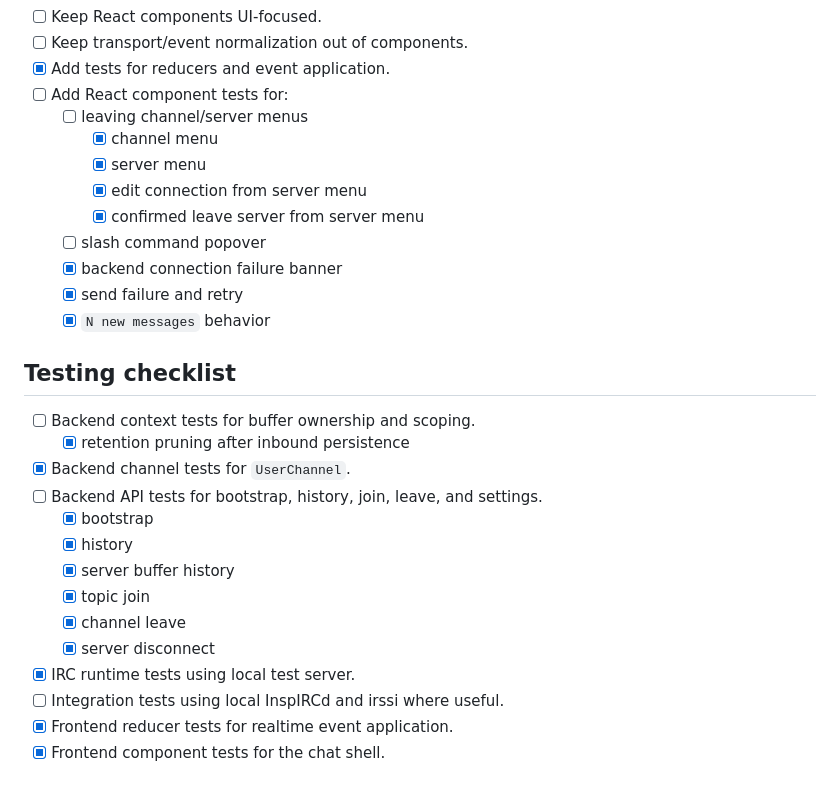
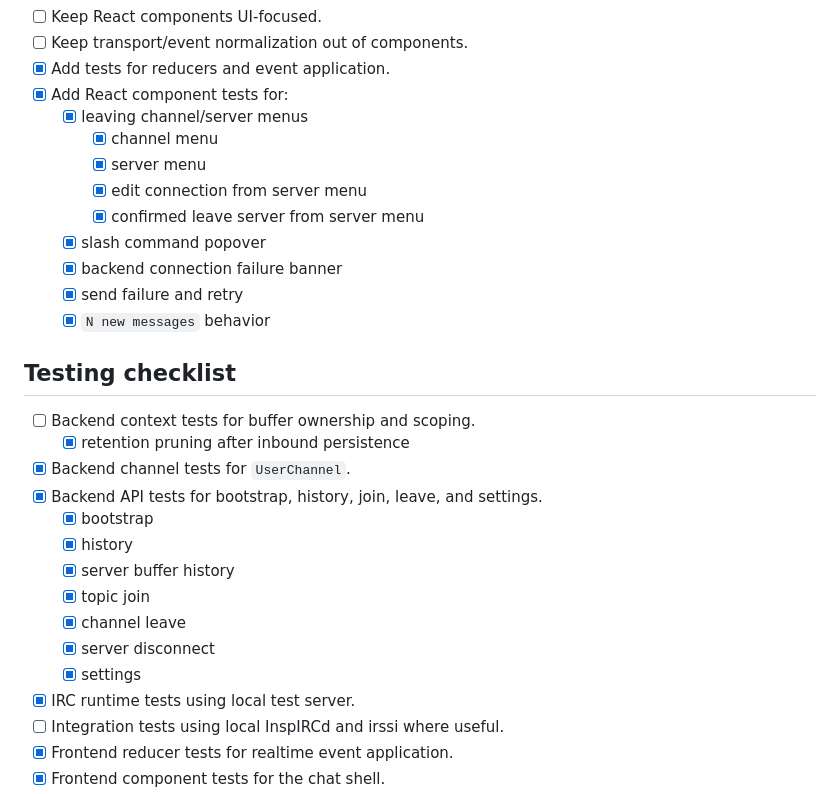
Before and after one commit to HashNuke/topics.club, a Markdown page: docs/implementation.md, the part around one of its changes. Drawn GitHub-style.

Commit message:
Sync implementation checklist with completed work

```diff
--- a/docs/implementation.md
+++ b/docs/implementation.md
@@ -328,13 +328,13 @@ Rationale: the UI needs many IRC buffers, but the browser should not create a We
 - [ ] Keep React components UI-focused.
 - [ ] Keep transport/event normalization out of components.
 - [x] Add tests for reducers and event application.
-- [ ] Add React component tests for:
-  - [ ] leaving channel/server menus
+- [x] Add React component tests for:
+  - [x] leaving channel/server menus
     - [x] channel menu
     - [x] server menu
     - [x] edit connection from server menu
     - [x] confirmed leave server from server menu
-  - [ ] slash command popover
+  - [x] slash command popover
   - [x] backend connection failure banner
   - [x] send failure and retry
   - [x] `N new messages` behavior
@@ -344,13 +344,14 @@ Rationale: the UI needs many IRC buffers, but the browser should not create a We
 - [ ] Backend context tests for buffer ownership and scoping.
   - [x] retention pruning after inbound persistence
 - [x] Backend channel tests for `UserChannel`.
-- [ ] Backend API tests for bootstrap, history, join, leave, and settings.
+- [x] Backend API tests for bootstrap, history, join, leave, and settings.
   - [x] bootstrap
   - [x] history
   - [x] server buffer history
   - [x] topic join
   - [x] channel leave
   - [x] server disconnect
+  - [x] settings
 - [x] IRC runtime tests using local test server.
 - [ ] Integration tests using local InspIRCd and irssi where useful.
 - [x] Frontend reducer tests for realtime event application.
```
Also changed, not shown: other parts of docs/implementation.md (+9 -9 lines).
